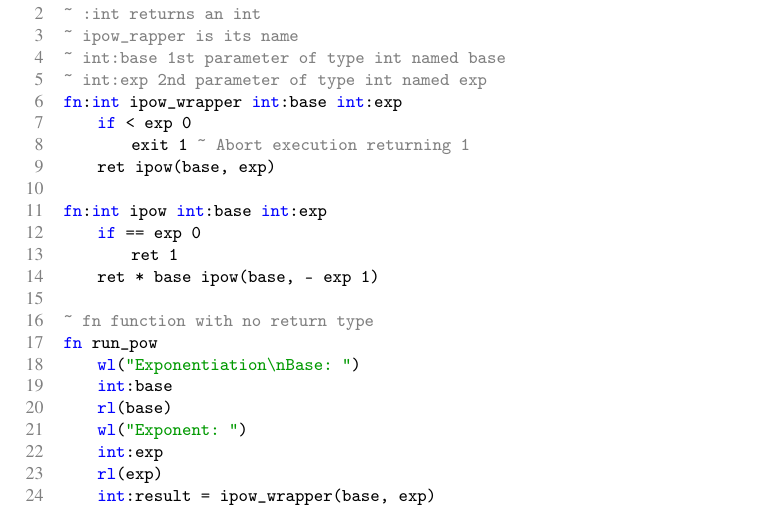
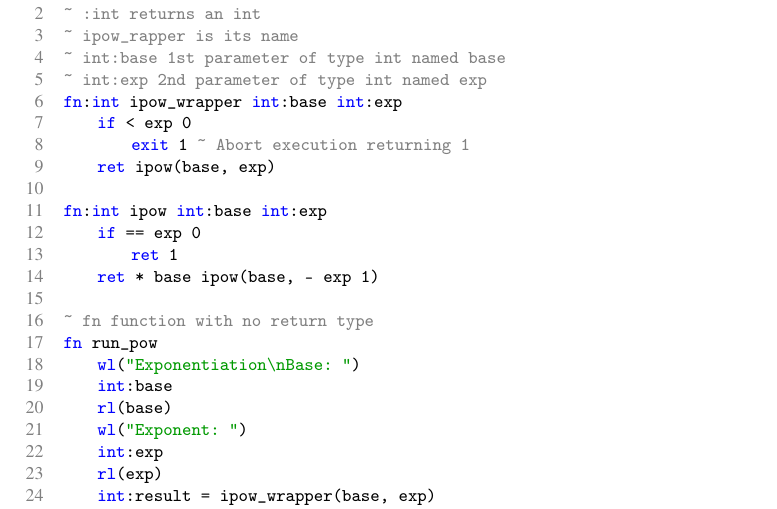
Before and after one commit to juanmbellini/JV-Programming-Language, a LaTeX paper (informe/nuevo/informe.tex): part of page 9 of 21, cut so that both start at the same text. Compiled offline with pdfLaTeX.

Commit message:
added ret and exit

```diff
--- a/informe/nuevo/informe.tex
+++ b/informe/nuevo/informe.tex
@@ -39,7 +39,9 @@
     fn,
     rl,
     wl,
-    w
+    w,
+    ret,
+    exit
   },
   sensitive=true, % keywords are case-sensitive
   morecomment=[l]{~}, % l is for line comment
```
